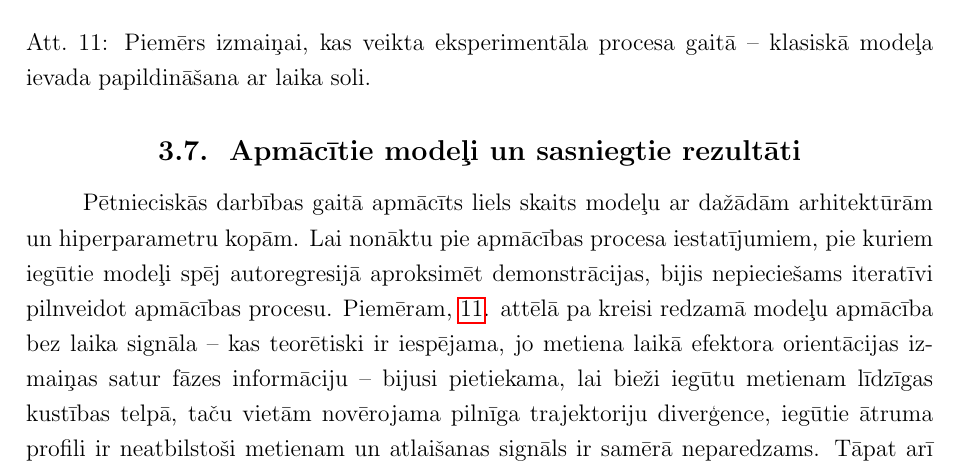
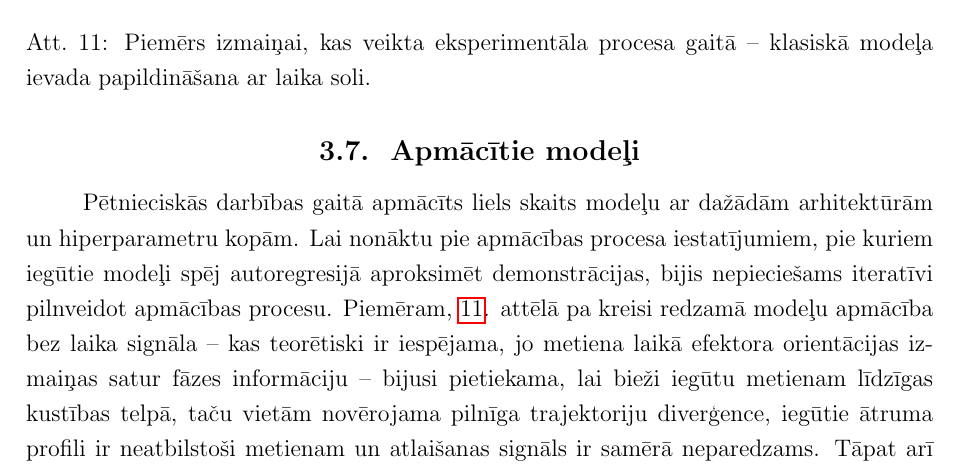
Before and after one commit to peteris-racinskis/masters, a LaTeX document (tex-gd/MAG_GD_Racinskis_pr20015.tex): part of page 65 of 83, cut so that both start at the same text. Compiled offline with pdfLaTeX.

Commit message:
change title of model summary section

```diff
--- a/tex-gd/MAG_GD_Racinskis_pr20015.tex
+++ b/tex-gd/MAG_GD_Racinskis_pr20015.tex
@@ -1552,7 +1552,7 @@ Tā kā citu pētījumu ietvaros izvēlētais robots parasti ir aprīkots ar \te
 
 Taču mēģinot veikt paraugdemonstrāciju ar fizisko robotu konstatēts, ka elektromotoru piedziņa nav pietiekami ātrdarbīga, lai paredzami un īstajā trajektorijas punktā veiktu elastīga metamā objekta atlaišanu -- pat iestatot maksimālu darbības ātrumu. Var, protams, ieviest manuālas korekcijas programmas kodā -- mākslīgi pārbīdīt atlaišanas punktu, to pielāgojot katras trajektorijas formai, vai ieregulējot satveršanas ciešumu tā, lai tas ļoti precīzi atbilstu konkrētajai pudelei un tās pašreizējam tvērienam. Taču tādā gadījumā vairs netiek objektīvi vērtēta modeļa spēja pareizā laika un telpas punktā padot atlaišanas signālu. Lai risinātu šo problēmu, robots aprīkots ar daudz ātrāku pneimatisko satvērējmehānismu. Tā darbībai pietiek ar robota kontrollera digitālā izvada pieslēgšanu 5/2 solenoīdvārstam. \textit{Ur5e} robota kontrolleris nepiedāvā darbības serveri digitālo izvadu vadībai, tāpēc jāizmanto trešā no ROS pieejamajām saziņas metodēm -- pakalpojuma serveris. Komunikāciju ar \textit{set\_io} pakalpojumu realizē klase \textit{GripperServiceWrapper}.
 
-\subsection{Apmācītie modeļi un sasniegtie rezultāti}
+\subsection{Apmācītie modeļi}
 
 Pētnieciskās darbības gaitā apmācīts liels skaits modeļu ar dažādām arhitektūrām un hiperparametru kopām. Lai nonāktu pie apmācības procesa iestatījumiem, pie kuriem iegūtie modeļi spēj autoregresijā aproksimēt demonstrācijas, bijis nepieciešams iteratīvi pilnveidot apmācības procesu. Piemēram, \ref{empirical_change}. attēlā pa kreisi redzamā modeļu apmācība bez laika signāla -- kas teorētiski ir iespējama, jo metiena laikā efektora orientācijas izmaiņas satur fāzes informāciju -- bijusi pietiekama, lai bieži iegūtu metienam līdzīgas kustības telpā, taču vietām novērojama pilnīga trajektoriju diverģence, iegūtie ātruma profili ir neatbilstoši metienam un atlaišanas signāls ir samērā neparedzams. Tāpat arī secināts, ka apmācība nekonverģē bez sākuma koordināšu normalizācijas, veikti provizoriski eksperimenti ar dažādām regularizācijām un mērķa funkcijām.
 
```
Also changed, not shown: 1 other file.
